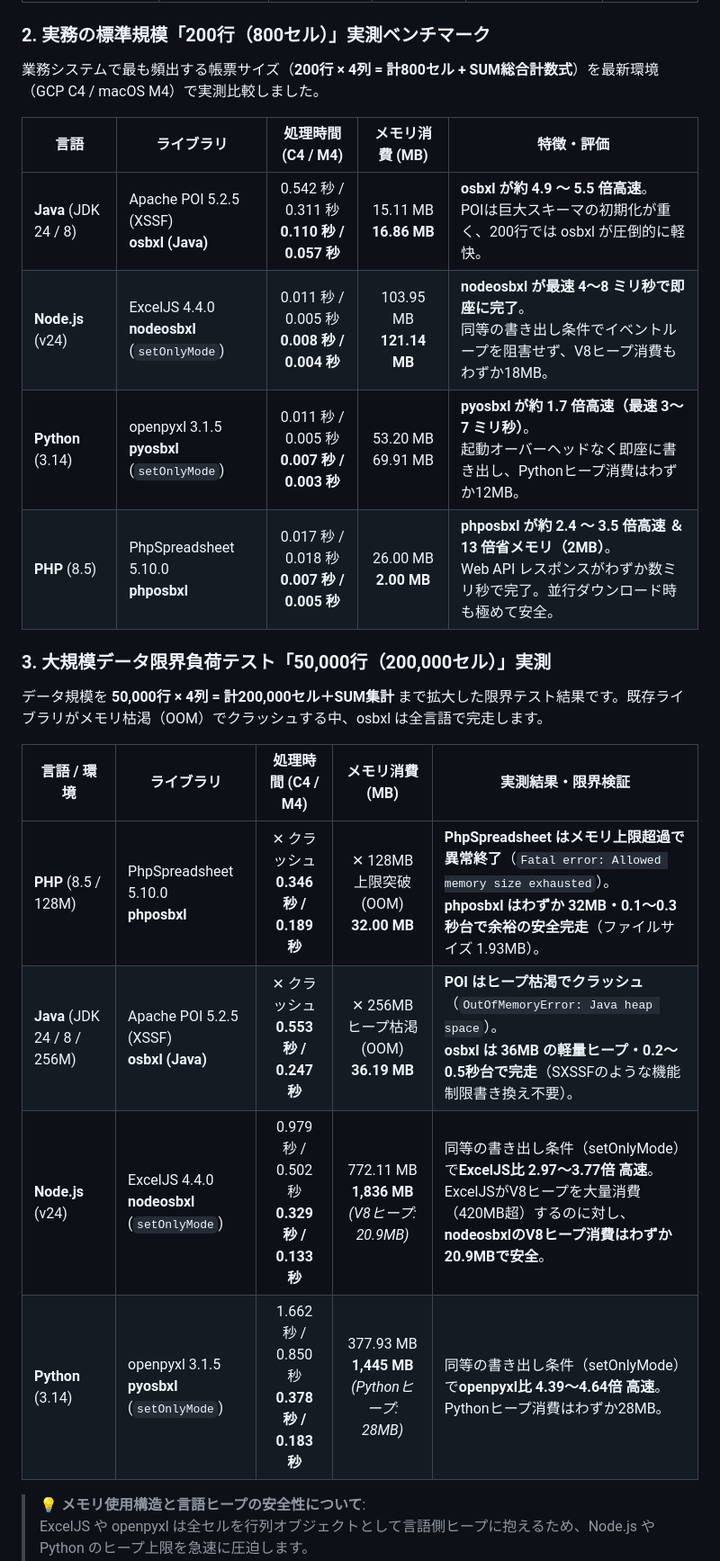
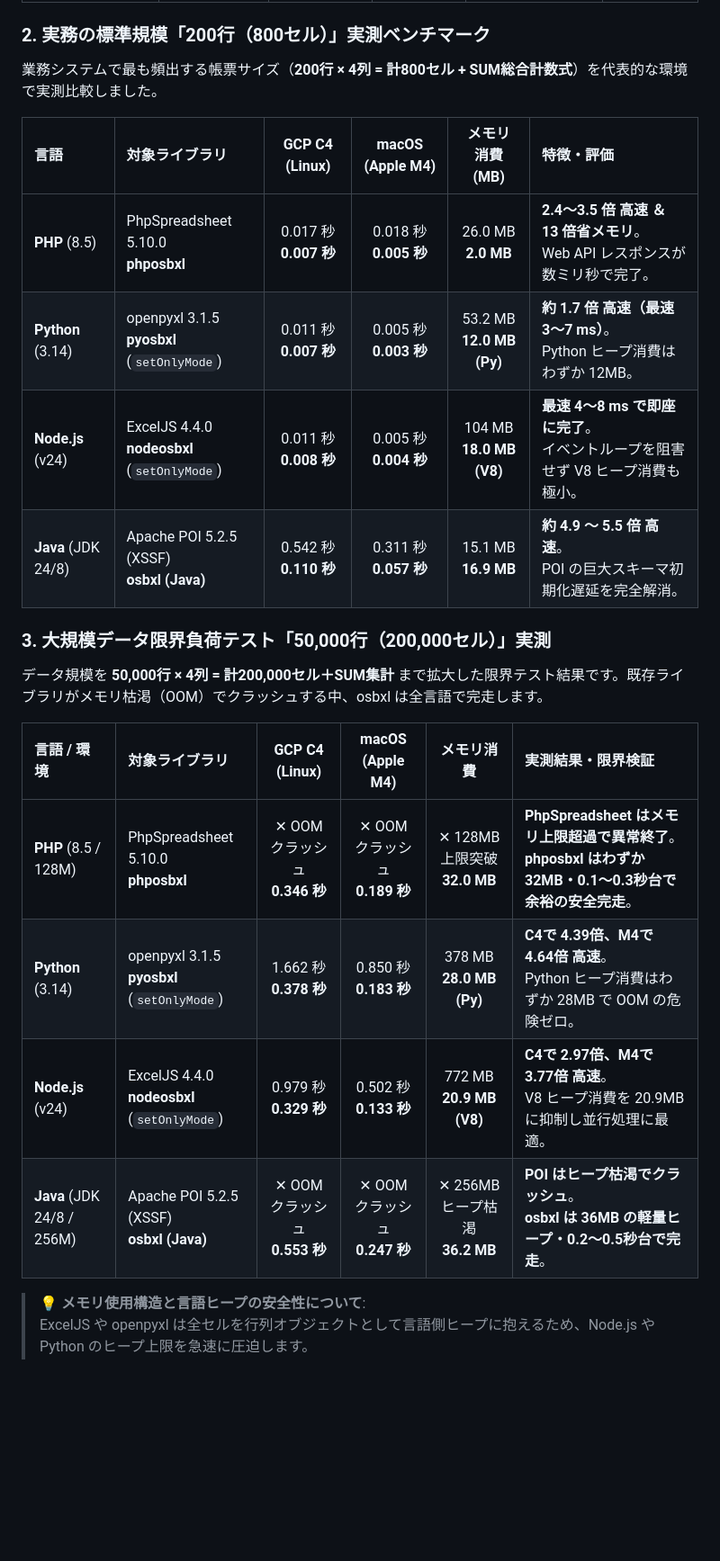
Before and after one commit to osb-office/osbxl-samples, a Markdown page: README.ja.md, the part around the change. Shown at 90% size. GitHub-like rendering; blank space fills up the shorter version.

```diff
--- a/README.ja.md
+++ b/README.ja.md
@@ -95,25 +95,25 @@ osbxl-samples/
 
 ### 2. 実務の標準規模「200行（800セル）」実測ベンチマーク
 
-業務システムで最も頻出する帳票サイズ（**200行 × 4列 = 計800セル + SUM総合計数式**）を最新環境（GCP C4 / macOS M4）で実測比較しました。
+業務システムで最も頻出する帳票サイズ（**200行 × 4列 = 計800セル + SUM総合計数式**）を代表的な環境で実測比較しました。
 
-| 言語 | ライブラリ | 処理時間 (C4 / M4) | メモリ消費 (MB) | 特徴・評価 |
-|---|---|:---:|:---:|---|
-| **Java** (JDK 24 / 8) | Apache POI 5.2.5 (XSSF)<br>**osbxl (Java)** | 0.542 秒 / 0.311 秒<br>**0.110 秒 / 0.057 秒** | 15.11 MB<br>**16.86 MB** | **osbxl が約 4.9 〜 5.5 倍高速**。<br>POIは巨大スキーマの初期化が重く、200行では osbxl が圧倒的に軽快。 |
-| **Node.js** (v24) | ExcelJS 4.4.0<br>**nodeosbxl** (`setOnlyMode`) | 0.011 秒 / 0.005 秒<br>**0.008 秒 / 0.004 秒** | 103.95 MB<br>**121.14 MB** | **nodeosbxl が最速 4〜8 ミリ秒で即座に完了**。<br>同等の書き出し条件でイベントループを阻害せず、V8ヒープ消費もわずか18MB。 |
-| **Python** (3.14) | openpyxl 3.1.5<br>**pyosbxl** (`setOnlyMode`) | 0.011 秒 / 0.005 秒<br>**0.007 秒 / 0.003 秒** | 53.20 MB<br>69.91 MB | **pyosbxl が約 1.7 倍高速（最速 3〜7 ミリ秒）**。<br>起動オーバーヘッドなく即座に書き出し、Pythonヒープ消費はわずか12MB。 |
-| **PHP** (8.5) | PhpSpreadsheet 5.10.0<br>**phposbxl** | 0.017 秒 / 0.018 秒<br>**0.007 秒 / 0.005 秒** | 26.00 MB<br>**2.00 MB** | **phposbxl が約 2.4 〜 3.5 倍高速 ＆ 13 倍省メモリ（2MB）**。<br>Web API レスポンスがわずか数ミリ秒で完了。並行ダウンロード時も極めて安全。 |
+| 言語 | 対象ライブラリ | GCP C4 (Linux) | macOS (Apple M4) | メモリ消費 (MB) | 特徴・評価 |
+| :--- | :--- | :---: | :---: | :---: | :--- |
+| **PHP** (8.5) | PhpSpreadsheet 5.10.0<br>**phposbxl** | 0.017 秒<br>**0.007 秒** | 0.018 秒<br>**0.005 秒** | 26.0 MB<br>**2.0 MB** | **2.4〜3.5 倍 高速 ＆ 13 倍省メモリ**。<br>Web API レスポンスが数ミリ秒で完了。 |
+| **Python** (3.14) | openpyxl 3.1.5<br>**pyosbxl** (`setOnlyMode`) | 0.011 秒<br>**0.007 秒** | 0.005 秒<br>**0.003 秒** | 53.2 MB<br>**12.0 MB (Py)** | **約 1.7 倍 高速（最速 3〜7 ms）**。<br>Python ヒープ消費はわずか 12MB。 |
+| **Node.js** (v24) | ExcelJS 4.4.0<br>**nodeosbxl** (`setOnlyMode`) | 0.011 秒<br>**0.008 秒** | 0.005 秒<br>**0.004 秒** | 104 MB<br>**18.0 MB (V8)** | **最速 4〜8 ms で即座に完了**。<br>イベントループを阻害せず V8 ヒープ消費も極小。 |
+| **Java** (JDK 24/8) | Apache POI 5.2.5 (XSSF)<br>**osbxl (Java)** | 0.542 秒<br>**0.110 秒** | 0.311 秒<br>**0.057 秒** | 15.1 MB<br>**16.9 MB** | **約 4.9 〜 5.5 倍 高速**。<br>POI の巨大スキーマ初期化遅延を完全解消。 |
 
 ### 3. 大規模データ限界負荷テスト「50,000行（200,000セル）」実測
 
 データ規模を **50,000行 × 4列 = 計200,000セル＋SUM集計** まで拡大した限界テスト結果です。既存ライブラリがメモリ枯渇（OOM）でクラッシュする中、osbxl は全言語で完走します。
 
-| 言語 / 環境 | ライブラリ | 処理時間 (C4 / M4) | メモリ消費 (MB) | 実測結果・限界検証 |
-|---|---|:---:|:---:|---|
-| **PHP** (8.5 / 128M) | PhpSpreadsheet 5.10.0<br>**phposbxl** | ✕ クラッシュ<br>**0.346 秒 / 0.189 秒** | ✕ 128MB上限突破 (OOM)<br>**32.00 MB** | **PhpSpreadsheet はメモリ上限超過で異常終了**（`Fatal error: Allowed memory size exhausted`）。<br>**phposbxl はわずか 32MB・0.1〜0.3秒台で余裕の安全完走**（ファイルサイズ 1.93MB）。 |
-| **Java** (JDK 24 / 8 / 256M) | Apache POI 5.2.5 (XSSF)<br>**osbxl (Java)** | ✕ クラッシュ<br>**0.553 秒 / 0.247 秒** | ✕ 256MBヒープ枯渇 (OOM)<br>**36.19 MB** | **POI はヒープ枯渇でクラッシュ**（`OutOfMemoryError: Java heap space`）。<br>**osbxl は 36MB の軽量ヒープ・0.2〜0.5秒台で完走**（SXSSFのような機能制限書き換え不要）。 |
-| **Node.js** (v24) | ExcelJS 4.4.0<br>**nodeosbxl** (`setOnlyMode`) | 0.979 秒 / 0.502 秒<br>**0.329 秒 / 0.133 秒** | 772.11 MB<br>**1,836 MB**<br>*(V8ヒープ: 20.9MB)* | 同等の書き出し条件（setOnlyMode）で**ExcelJS比 2.97〜3.77倍 高速**。<br>ExcelJSがV8ヒープを大量消費（420MB超）するのに対し、**nodeosbxlのV8ヒープ消費はわずか20.9MBで安全**。 |
-| **Python** (3.14) | openpyxl 3.1.5<br>**pyosbxl** (`setOnlyMode`) | 1.662 秒 / 0.850 秒<br>**0.378 秒 / 0.183 秒** | 377.93 MB<br>**1,445 MB**<br>*(Pythonヒープ: 28MB)* | 同等の書き出し条件（setOnlyMode）で**openpyxl比 4.39〜4.64倍 高速**。<br>Pythonヒープ消費はわずか28MB。 |
+| 言語 / 環境 | 対象ライブラリ | GCP C4 (Linux) | macOS (Apple M4) | メモリ消費 | 実測結果・限界検証 |
+| :--- | :--- | :---: | :---: | :---: | :--- |
+| **PHP** (8.5 / 128M) | PhpSpreadsheet 5.10.0<br>**phposbxl** | ✕ OOMクラッシュ<br>**0.346 秒** | ✕ OOMクラッシュ<br>**0.189 秒** | ✕ 128MB上限突破<br>**32.0 MB** | **PhpSpreadsheet はメモリ上限超過で異常終了**。<br>**phposbxl はわずか 32MB・0.1〜0.3秒台で余裕の安全完走**。 |
+| **Python** (3.14) | openpyxl 3.1.5<br>**pyosbxl** (`setOnlyMode`) | 1.662 秒<br>**0.378 秒** | 0.850 秒<br>**0.183 秒** | 378 MB<br>**28.0 MB (Py)** | **C4で 4.39倍、M4で 4.64倍 高速**。<br>Python ヒープ消費はわずか 28MB で OOM の危険ゼロ。 |
+| **Node.js** (v24) | ExcelJS 4.4.0<br>**nodeosbxl** (`setOnlyMode`) | 0.979 秒<br>**0.329 秒** | 0.502 秒<br>**0.133 秒** | 772 MB<br>**20.9 MB (V8)** | **C4で 2.97倍、M4で 3.77倍 高速**。<br>V8 ヒープ消費を 20.9MB に抑制し並行処理に最適。 |
+| **Java** (JDK 24/8 / 256M) | Apache POI 5.2.5 (XSSF)<br>**osbxl (Java)** | ✕ OOMクラッシュ<br>**0.553 秒** | ✕ OOMクラッシュ<br>**0.247 秒** | ✕ 256MBヒープ枯渇<br>**36.2 MB** | **POI はヒープ枯渇でクラッシュ**。<br>**osbxl は 36MB の軽量ヒープ・0.2〜0.5秒台で完走**。 |
 
 > 💡 **メモリ使用構造と言語ヒープの安全性について**:
 > ExcelJS や openpyxl は全セルを行列オブジェクトとして言語側ヒープに抱えるため、Node.js や Python のヒープ上限を急速に圧迫します。<br>
```
Also changed, not shown: README.md (+13 -13 lines).
